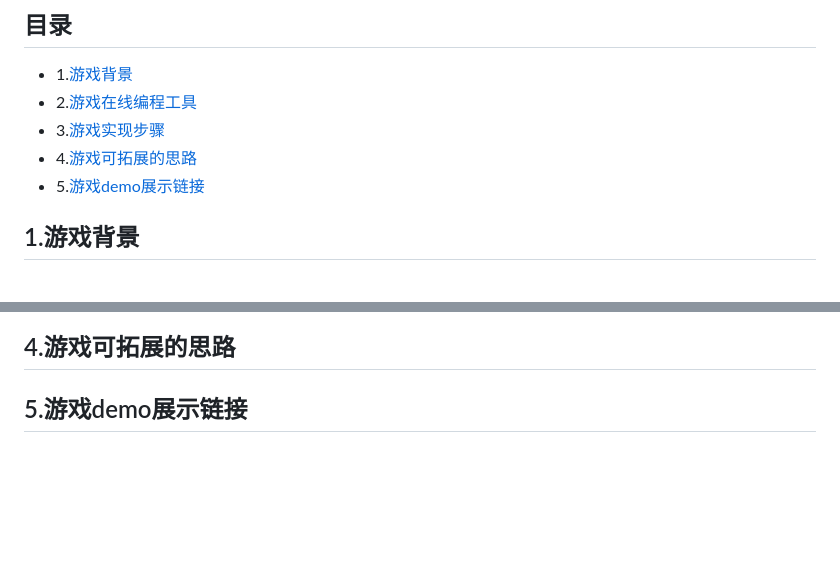
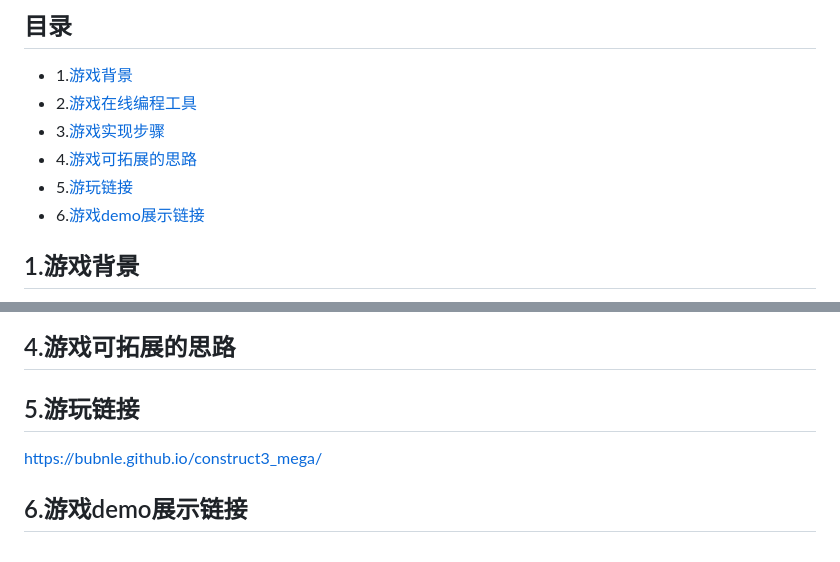
Before and after one commit to Bubnle/construct3_mega, a Markdown page: README.md, 2 parts joined by grey strips. Drawn GitHub-style; blank space fills up the shorter version.

```diff
--- a/README.md
+++ b/README.md
@@ -5,7 +5,8 @@
 - 2.[游戏在线编程工具](#游戏在线编程工具)
 - 3.[游戏实现步骤](#游戏实现步骤)
 - 4.[游戏可拓展的思路](#游戏可拓展的思路)
-- 5.[游戏demo展示链接](#游戏demo展示链接)
+- 5.[游玩链接](#游玩链接)
+- 6.[游戏demo展示链接](#游戏demo展示链接)
 
 ## 1.游戏背景
 <a name="游戏背景"></a>
@@ -227,5 +228,9 @@ https://www.construct.net/
 ## 4.游戏可拓展的思路
 <a name="游戏可拓展的思路"></a>
 
-## 5.游戏demo展示链接
+## 5.游玩链接
+<a name="游玩链接"></a>
+https://bubnle.github.io/construct3_mega/<br></br>
+
+## 6.游戏demo展示链接
 <a name="游戏demo展示链接"></a>
```
